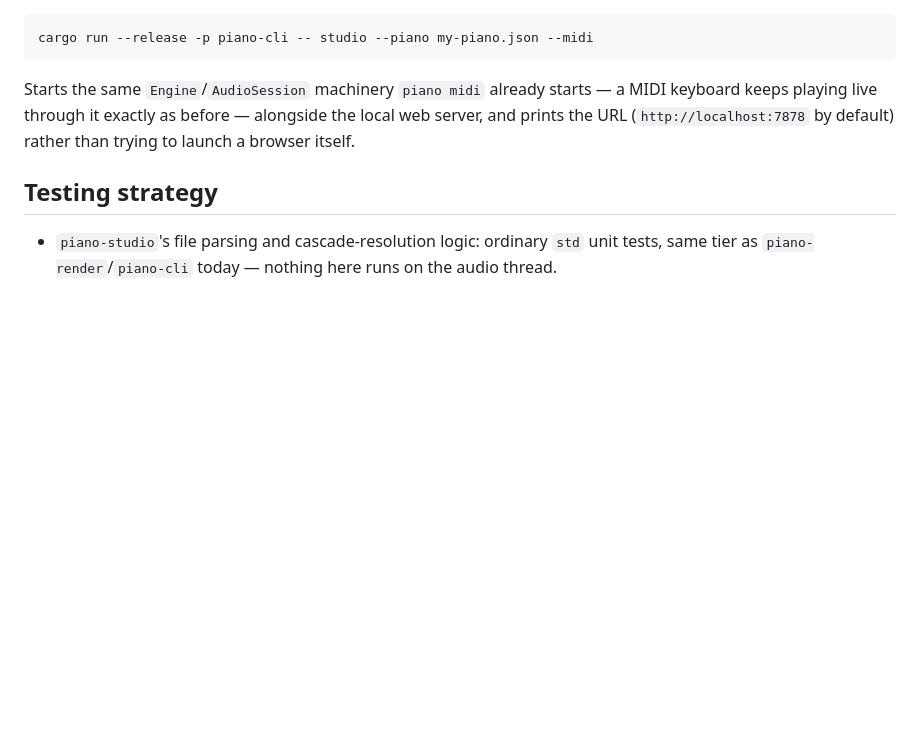
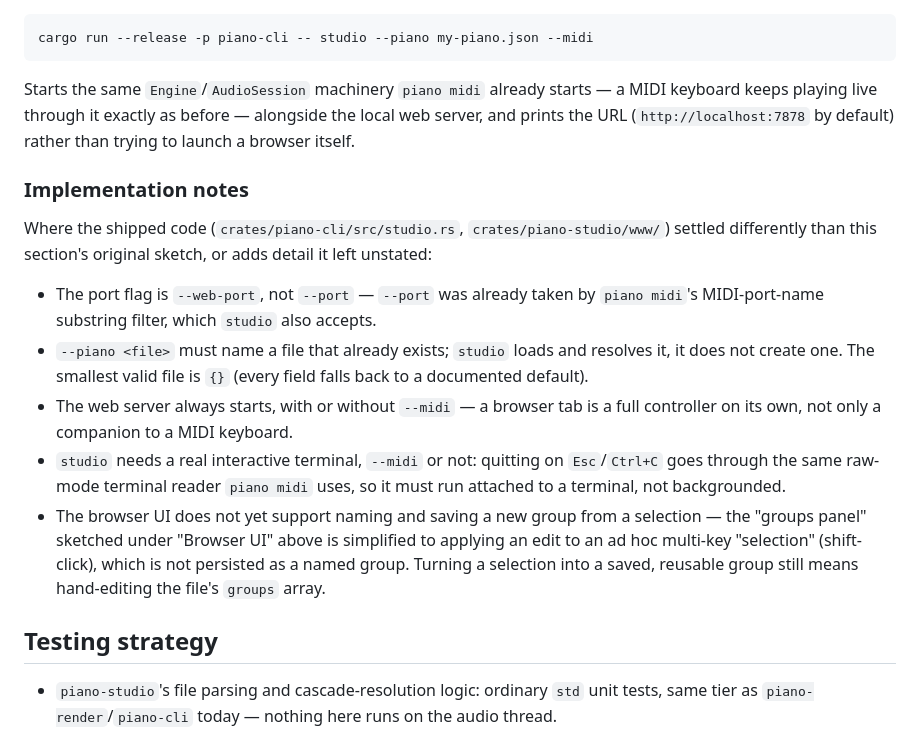
Before and after one commit to rodolphomacedo/piano, a Markdown page: docs/PARAMETER-STUDIO.md, the part around the change. GitHub-like rendering; blank space fills up the shorter version.

```diff
--- a/docs/PARAMETER-STUDIO.md
+++ b/docs/PARAMETER-STUDIO.md
@@ -256,6 +256,30 @@ alongside the local web server, and prints the URL
 (`http://localhost:7878` by default) rather than trying to launch a
 browser itself.
 
+### Implementation notes
+
+Where the shipped code (`crates/piano-cli/src/studio.rs`,
+`crates/piano-studio/www/`) settled differently than this section's
+original sketch, or adds detail it left unstated:
+
+- The port flag is `--web-port`, not `--port` — `--port` was already taken
+  by `piano midi`'s MIDI-port-name substring filter, which `studio` also
+  accepts.
+- `--piano <file>` must name a file that already exists; `studio` loads and
+  resolves it, it does not create one. The smallest valid file is `{}`
+  (every field falls back to a documented default).
+- The web server always starts, with or without `--midi` — a browser tab
+  is a full controller on its own, not only a companion to a MIDI keyboard.
+- `studio` needs a real interactive terminal, `--midi` or not: quitting on
+  `Esc`/`Ctrl+C` goes through the same raw-mode terminal reader `piano
+  midi` uses, so it must run attached to a terminal, not backgrounded.
+- The browser UI does not yet support naming and saving a new group from a
+  selection — the "groups panel" sketched under "Browser UI" above is
+  simplified to applying an edit to an ad hoc multi-key "selection"
+  (shift-click), which is not persisted as a named group. Turning a
+  selection into a saved, reusable group still means hand-editing the
+  file's `groups` array.
+
 ## Testing strategy
 
 - `piano-studio`'s file parsing and cascade-resolution logic: ordinary
```
Also changed, not shown: docs/pt-BR/LEIA-ME.md (+25 -2 lines), docs/pt-BR/studio-como-usar.md (added, +140 -0 lines).
